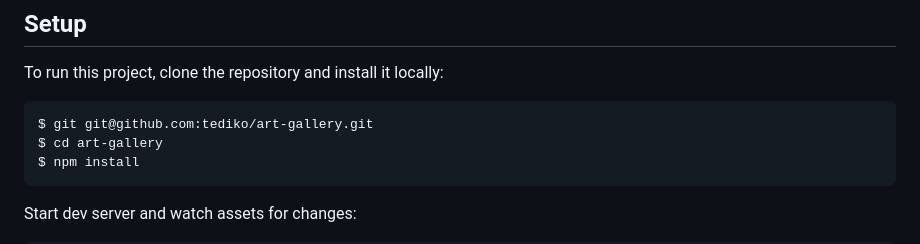
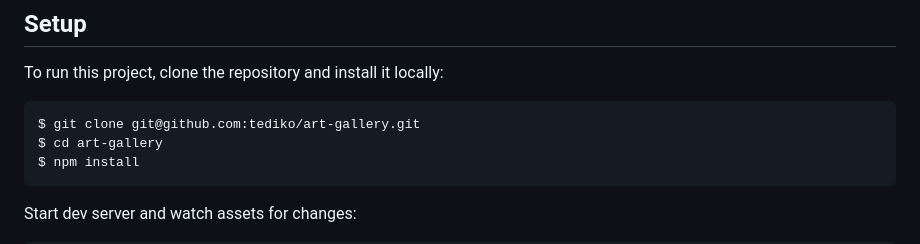
Before and after one commit to tediko/art-gallery, a Markdown page: README.md, the part around the change. GitHub-like rendering.

````diff
--- a/README.md
+++ b/README.md
@@ -47,7 +47,7 @@ I added **skip-to-content** links, even though they weren't really needed in thi
 To run this project, clone the repository and install it locally:
 
 ```
-$ git git@github.com:tediko/art-gallery.git
+$ git clone git@github.com:tediko/art-gallery.git
 $ cd art-gallery
 $ npm install
 ```
````
